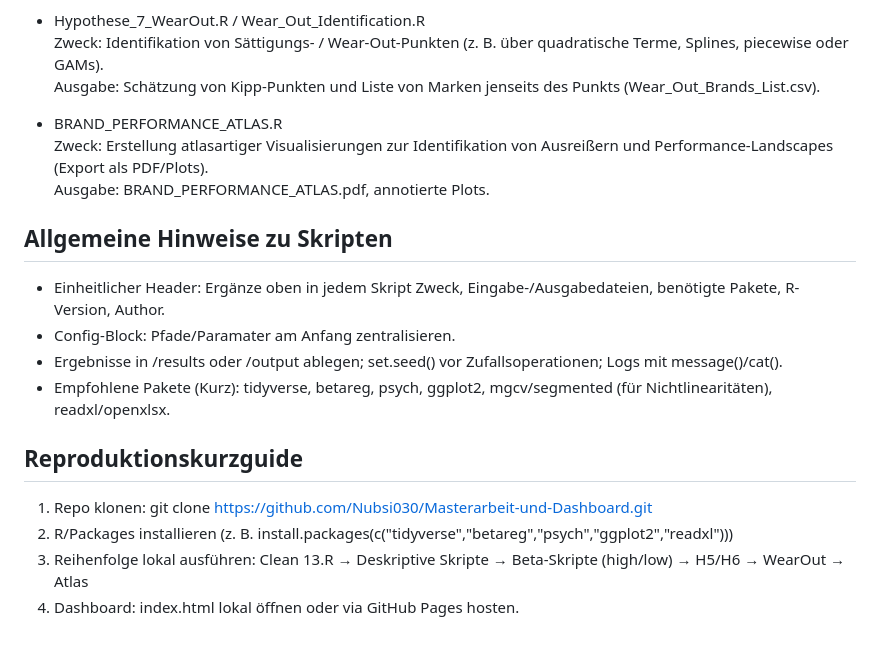
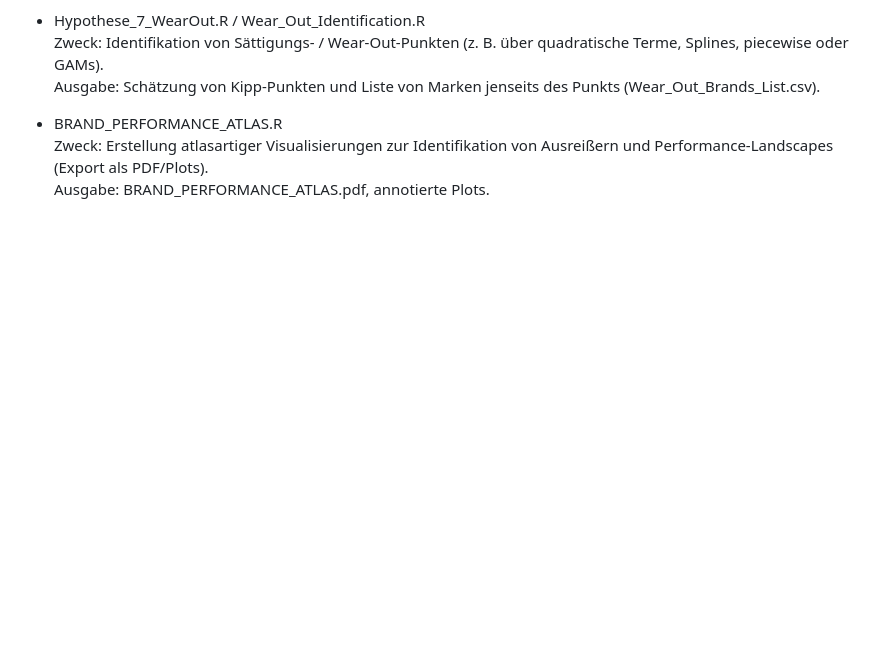
Before and after one commit to Nubsi030/Masterarbeit-und-Dashboard, a Markdown page: README.md, the part around the change. Drawn GitHub-style; blank space fills up the shorter version.

Commit message:
Clean up README by removing unnecessary sections
Removed general notes and reproduction guide from README.

```diff
--- a/README.md
+++ b/README.md
@@ -83,17 +83,3 @@ Kurze Beschreibungen der Skripte (kompakt)
 - BRAND_PERFORMANCE_ATLAS.R
   Zweck: Erstellung atlasartiger Visualisierungen zur Identifikation von Ausreißern und Performance‑Landscapes (Export als PDF/Plots).
   Ausgabe: BRAND_PERFORMANCE_ATLAS.pdf, annotierte Plots.
-
-Allgemeine Hinweise zu Skripten
--------------------------------
-- Einheitlicher Header: Ergänze oben in jedem Skript Zweck, Eingabe-/Ausgabedateien, benötigte Pakete, R-Version, Author.
-- Config-Block: Pfade/Paramater am Anfang zentralisieren.
-- Ergebnisse in /results oder /output ablegen; set.seed() vor Zufallsoperationen; Logs mit message()/cat().
-- Empfohlene Pakete (Kurz): tidyverse, betareg, psych, ggplot2, mgcv/segmented (für Nichtlinearitäten), readxl/openxlsx.
-
-Reproduktionskurzguide
-----------------------
-1. Repo klonen: git clone https://github.com/Nubsi030/Masterarbeit-und-Dashboard.git
-2. R/Packages installieren (z. B. install.packages(c("tidyverse","betareg","psych","ggplot2","readxl")))
-3. Reihenfolge lokal ausführen: Clean 13.R → Deskriptive Skripte → Beta-Skripte (high/low) → H5/H6 → WearOut → Atlas
-4. Dashboard: index.html lokal öffnen oder via GitHub Pages hosten.
```
